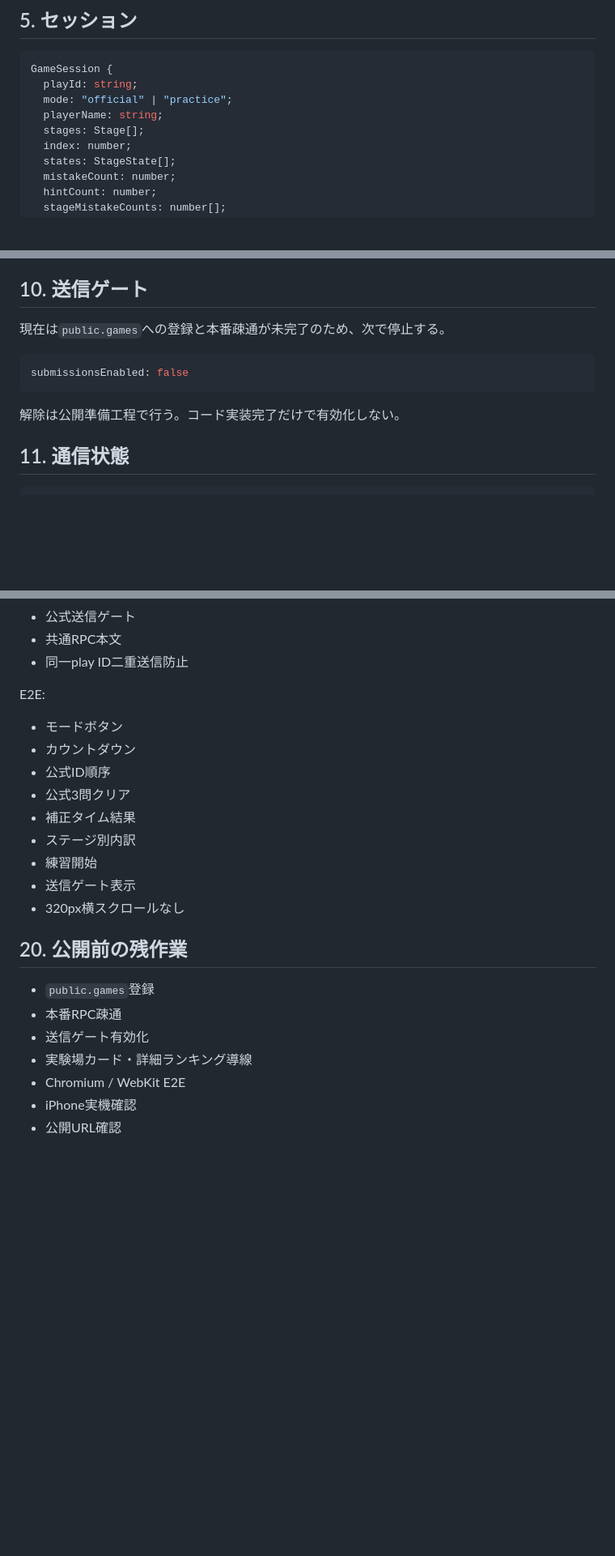
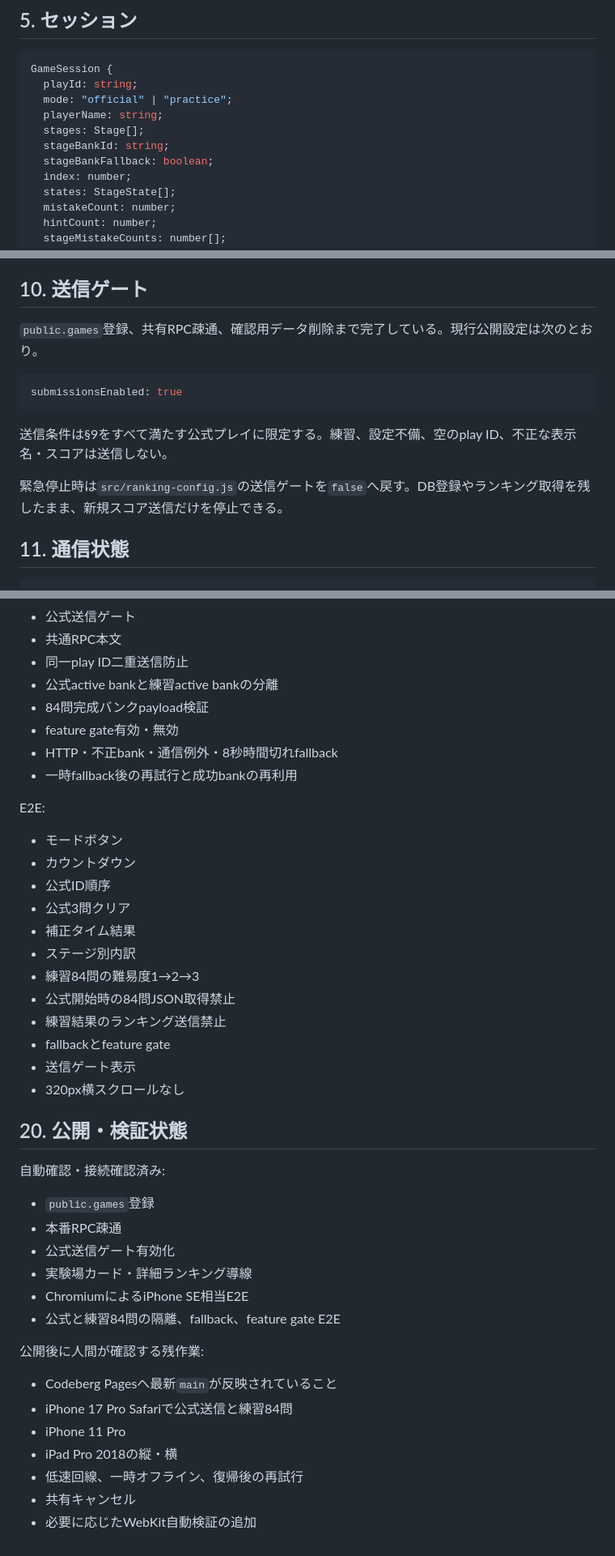
Before and after one commit to chameleonjp-lab/tomatooku, a Markdown page: docs/SPEC_v2.md, 3 parts joined by grey strips. Shown at 81% size. GitHub-like rendering; blank space fills up the shorter version.

````diff
--- a/docs/SPEC_v2.md
+++ b/docs/SPEC_v2.md
@@ -115,6 +133,8 @@ GameSession {
   mode: "official" | "practice";
   playerName: string;
   stages: Stage[];
+  stageBankId: string;
+  stageBankFallback: boolean;
   index: number;
   states: StageState[];
   mistakeCount: number;
@@ -239,13 +259,15 @@ updated_at
 
 ## 10. 送信ゲート
 
-現在は`public.games`への登録と本番疎通が未完了のため、次で停止する。
+`public.games`登録、共有RPC疎通、確認用データ削除まで完了している。現行公開設定は次のとおり。
 
 ```js
-submissionsEnabled: false
+submissionsEnabled: true
 ```
 
-解除は公開準備工程で行う。コード実装完了だけで有効化しない。
+送信条件は§9をすべて満たす公式プレイに限定する。練習、設定不備、空のplay ID、不正な表示名・スコアは送信しない。
+
+緊急停止時は`src/ranking-config.js`の送信ゲートを`false`へ戻す。DB登録やランキング取得を残したまま、新規スコア送信だけを停止できる。
 
 ## 11. 通信状態
 
@@ -361,6 +383,11 @@ ranking Promise
 - 公式送信ゲート
 - 共通RPC本文
 - 同一play ID二重送信防止
+- 公式active bankと練習active bankの分離
+- 84問完成バンクpayload検証
+- feature gate有効・無効
+- HTTP・不正bank・通信例外・8秒時間切れfallback
+- 一時fallback後の再試行と成功bankの再利用
 
 E2E:
 
@@ -370,16 +397,30 @@ E2E:
 - 公式3問クリア
 - 補正タイム結果
 - ステージ別内訳
-- 練習開始
+- 練習84問の難易度1→2→3
+- 公式開始時の84問JSON取得禁止
+- 練習結果のランキング送信禁止
+- fallbackとfeature gate
 - 送信ゲート表示
 - 320px横スクロールなし
 
-## 20. 公開前の残作業
+## 20. 公開・検証状態
+
+自動確認・接続確認済み:
 
 - `public.games`登録
 - 本番RPC疎通
-- 送信ゲート有効化
+- 公式送信ゲート有効化
 - 実験場カード・詳細ランキング導線
-- Chromium / WebKit E2E
-- iPhone実機確認
-- 公開URL確認
+- ChromiumによるiPhone SE相当E2E
+- 公式と練習84問の隔離、fallback、feature gate E2E
+
+公開後に人間が確認する残作業:
+
+- Codeberg Pagesへ最新`main`が反映されていること
+- iPhone 17 Pro Safariで公式送信と練習84問
+- iPhone 11 Pro
+- iPad Pro 2018の縦・横
+- 低速回線、一時オフライン、復帰後の再試行
+- 共有キャンセル
+- 必要に応じたWebKit自動検証の追加
````
Also changed, not shown: other parts of docs/SPEC_v2.md (+27 -9 lines).
